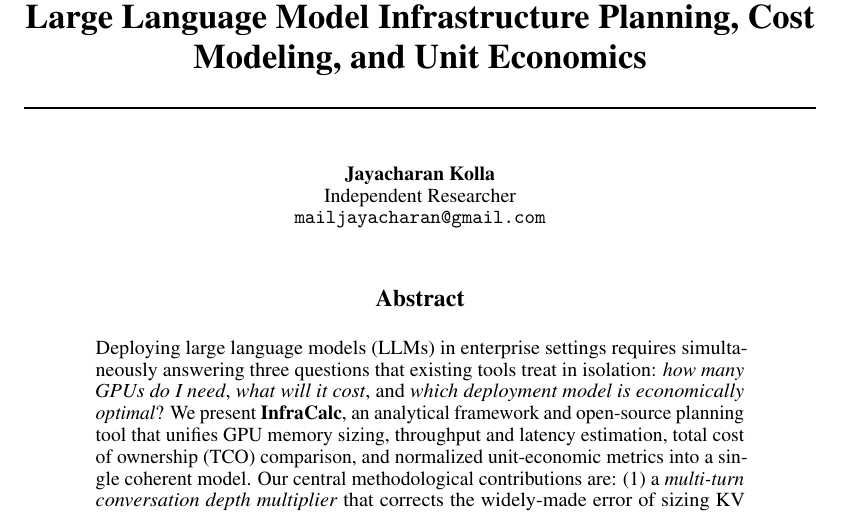
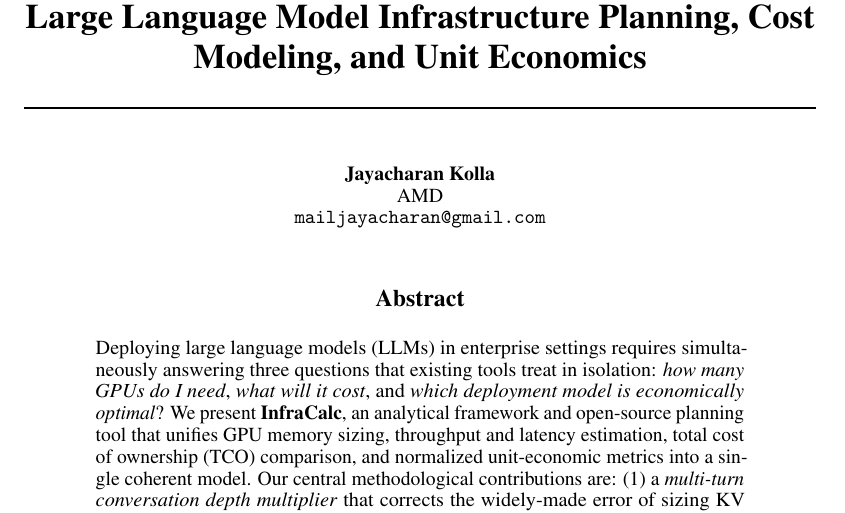
Before and after one commit to jayacharan4/enterprise-ai-infracalc, a LaTeX paper (paper/infracalc_paper.tex): part of page 1 of 9, cut so that both start at the same text. Compiled offline with pdfLaTeX.

Commit message:
Change author affiliation to AMD in both paper builds
Update the author block from "Independent Researcher" to "AMD" in both
the NeurIPS-styled and article-class sources, keeping the same contact
email, and rebuild both PDFs.

Co-Authored-By: Claude <noreply@anthropic.com>

```diff
--- a/paper/infracalc_paper.tex
+++ b/paper/infracalc_paper.tex
@@ -25,7 +25,7 @@
 
 \author{%
   Jayacharan Kolla \\
-  Independent Researcher \\
+  AMD \\
   \texttt{mailjayacharan@gmail.com}
 }
 
```
Also changed, not shown: paper/infracalc_paper_article.tex (+1 -1 lines), paper/infracalc_paper.pdf, paper/infracalc_paper_article.pdf.
